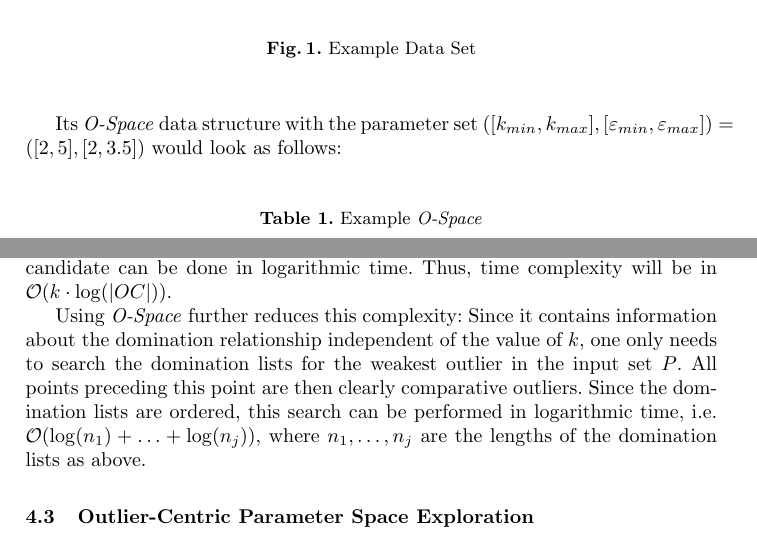
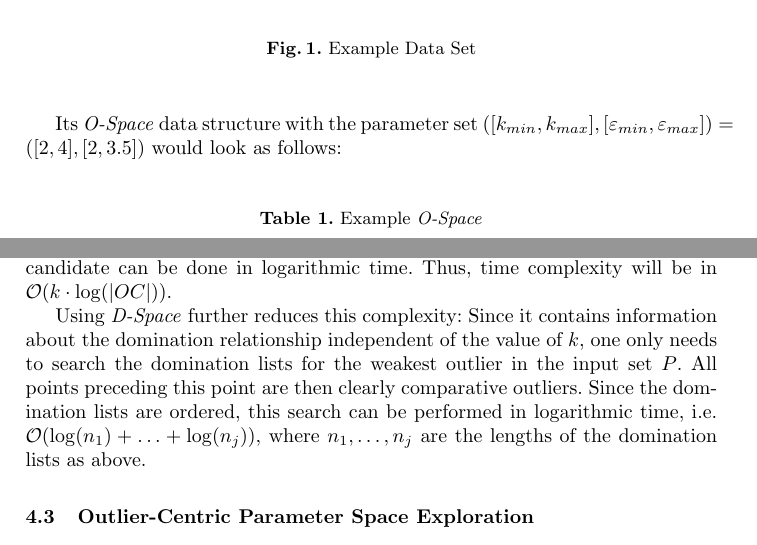
Before and after one commit to matthhan/onion-seminar-paper, a LaTeX paper (ausarbeitung/termpaper.tex): two parts of pages 6 and 9 of 15, joined at a grey line, cut so that both start at the same text. Compiled offline with pdfLaTeX.

Commit message:
Fixed small typos in termpaper

```diff
--- a/ausarbeitung/termpaper.tex
+++ b/ausarbeitung/termpaper.tex
@@ -155,7 +155,7 @@ i & X1 & X2 \\
 \caption{Example Data Set}
 \end{figure}
 
-Its \emph{O-Space} data structure with the parameter set $([k_{min},k_{max}],[\varepsilon_{min},\varepsilon_{max}])=([2,5],[2,3.5])$ would look as follows:
+Its \emph{O-Space} data structure with the parameter set $([k_{min},k_{max}],[\varepsilon_{min},\varepsilon_{max}])=([2,4],[2,3.5])$ would look as follows:
 
 \begin{table}
 \caption{Example \emph{O-Space}}
@@ -242,7 +242,7 @@ To find the set of comparative outliers $Q$ for one set of input points $P$, usi
 
 \emph{P-Space} offers a straightforward improvement on this algorithm: since the distances for each $k$ are sorted, the part of the scan that considers each outlier candidate can be done in logarithmic time. Thus, time complexity will be in $\mathcal{O}(k\cdot \log(|OC|))$.
 
-Using \emph{O-Space} further reduces this complexity: Since it contains information about the domination relationship independent of the value of $k$, one only needs to search the domination lists for the weakest outlier in the input set $P$. All points preceding this point are then clearly comparative outliers. Since the domination lists are ordered, this search can be performed in logarithmic time, i.e. $\mathcal{O}(\log(n_1) + \ldots + \log(n_j))$, where $n_1, \ldots , n_j$ are the lengths of the domination lists as above.
+Using \emph{D-Space} further reduces this complexity: Since it contains information about the domination relationship independent of the value of $k$, one only needs to search the domination lists for the weakest outlier in the input set $P$. All points preceding this point are then clearly comparative outliers. Since the domination lists are ordered, this search can be performed in logarithmic time, i.e. $\mathcal{O}(\log(n_1) + \ldots + \log(n_j))$, where $n_1, \ldots , n_j$ are the lengths of the domination lists as above.
 \subsection{Outlier-Centric Parameter Space Exploration}
 
 For $\delta=0$, Outlier-Centric Parameter Space Exploration using \emph{O-Space} can be supported by finding the weakest outlier, i.e. the one that needs the lowest value of $\varepsilon$ to become an inlier, for each $k \in [k_{min},k_{max}]$. The time complexity of this is in $\mathcal{O}(|P| * |[k_{min}, k_{max}]|$, which is simply the summed-up cost of finding the weakest outlier for each $k$. In cases where $\delta \neq 0$, answering PSE with \emph{O-Space} requires sorting each individual row of \emph{O-Space}, which is already exactly the same as computing \emph{P-Space}.
```
